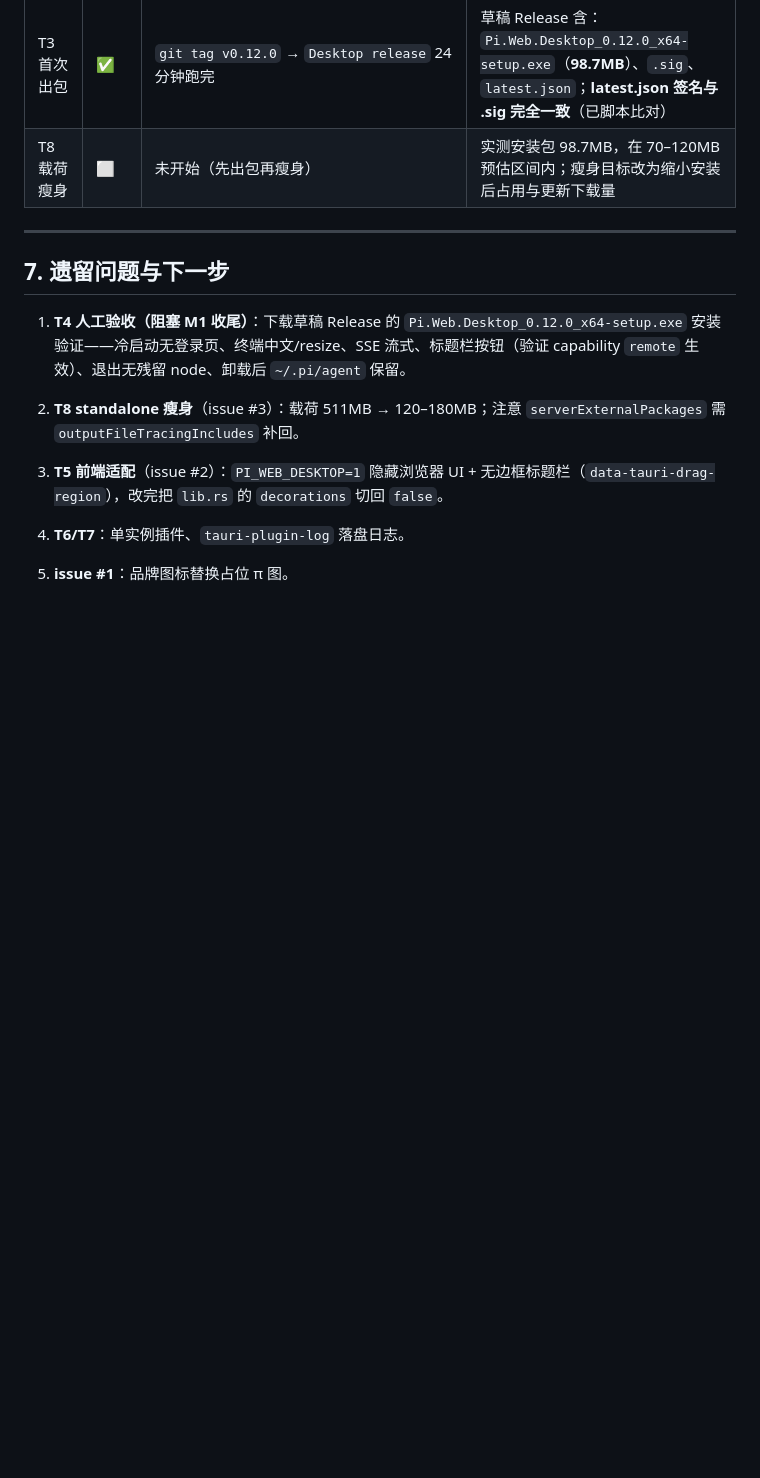
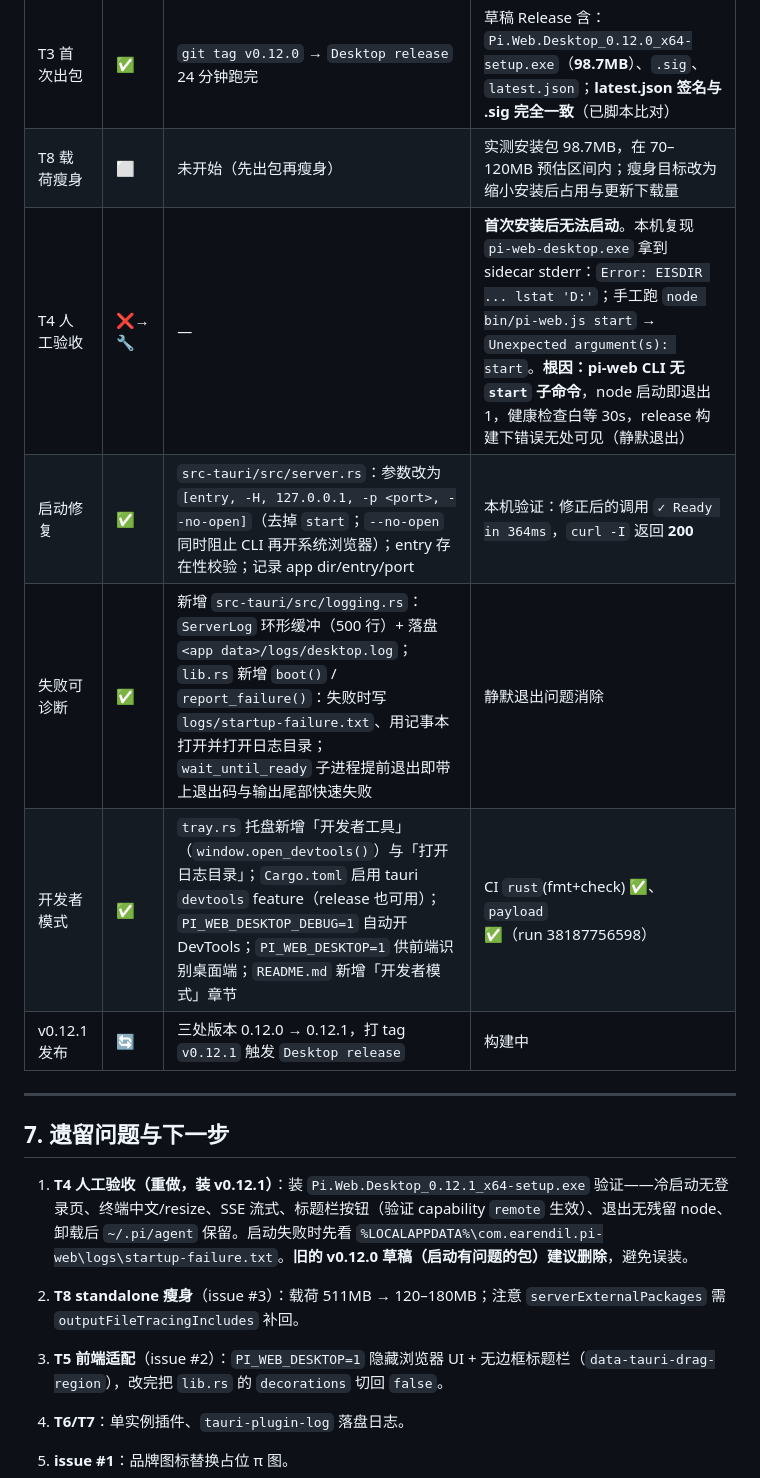
Before and after one commit to Jiaocha/pi-web-desktop, a Markdown page: PLAN.md, the part around one of its changes. GitHub-like rendering; blank space fills up the shorter version.

Commit message:
docs(plan): record the startup-failure diagnosis, the fix and the developer mode

```diff
--- a/PLAN.md
+++ b/PLAN.md
@@ -202,12 +202,17 @@
 | T3 密钥 | ✅ | `tauri signer generate`（本机一次性；私钥在 `~/.tauri/pi-web-desktop.key`，无密码）；pubkey 已填入 `tauri.conf.json`；`TAURI_SIGNING_PRIVATE_KEY` 已写入仓库 Secret | `gh secret list` 确认 |
 | T3 首次出包 | ✅ | `git tag v0.12.0` → `Desktop release` 24 分钟跑完 | 草稿 Release 含：`Pi.Web.Desktop_0.12.0_x64-setup.exe`（**98.7MB**）、`.sig`、`latest.json`；**latest.json 签名与 .sig 完全一致**（已脚本比对） |
 | T8 载荷瘦身 | ⬜ | 未开始（先出包再瘦身） | 实测安装包 98.7MB，在 70–120MB 预估区间内；瘦身目标改为缩小安装后占用与更新下载量 |
+| T4 人工验收 | ❌→🔧 | — | **首次安装后无法启动**。本机复现 `pi-web-desktop.exe` 拿到 sidecar stderr：`Error: EISDIR ... lstat 'D:'`；手工跑 `node bin/pi-web.js start` → `Unexpected argument(s): start`。**根因：pi-web CLI 无 `start` 子命令**，node 启动即退出 1，健康检查白等 30s，release 构建下错误无处可见（静默退出） |
+| 启动修复 | ✅ | `src-tauri/src/server.rs`：参数改为 `[entry, -H, 127.0.0.1, -p <port>, --no-open]`（去掉 `start`；`--no-open` 同时阻止 CLI 再开系统浏览器）；entry 存在性校验；记录 app dir/entry/port | 本机验证：修正后的调用 `✓ Ready in 364ms`，`curl -I` 返回 **200** |
+| 失败可诊断 | ✅ | 新增 `src-tauri/src/logging.rs`：`ServerLog` 环形缓冲（500 行）+ 落盘 `<app data>/logs/desktop.log`；`lib.rs` 新增 `boot()` / `report_failure()`：失败时写 `logs/startup-failure.txt`、用记事本打开并打开日志目录；`wait_until_ready` 子进程提前退出即带上退出码与输出尾部快速失败 | 静默退出问题消除 |
+| 开发者模式 | ✅ | `tray.rs` 托盘新增「开发者工具」（`window.open_devtools()`）与「打开日志目录」；`Cargo.toml` 启用 tauri `devtools` feature（release 也可用）；`PI_WEB_DESKTOP_DEBUG=1` 自动开 DevTools；`PI_WEB_DESKTOP=1` 供前端识别桌面端；`README.md` 新增「开发者模式」章节 | CI `rust`(fmt+check) ✅、`payload` ✅（run 38187756598） |
+| v0.12.1 发布 | 🔄 | 三处版本 0.12.0 → 0.12.1，打 tag `v0.12.1` 触发 `Desktop release` | 构建中 |
 
 ---
 
 ## 7. 遗留问题与下一步
 
-1. **T4 人工验收（阻塞 M1 收尾）**：下载草稿 Release 的 `Pi.Web.Desktop_0.12.0_x64-setup.exe` 安装验证——冷启动无登录页、终端中文/resize、SSE 流式、标题栏按钮（验证 capability `remote` 生效）、退出无残留 node、卸载后 `~/.pi/agent` 保留。
+1. **T4 人工验收（重做，装 v0.12.1）**：装 `Pi.Web.Desktop_0.12.1_x64-setup.exe` 验证——冷启动无登录页、终端中文/resize、SSE 流式、标题栏按钮（验证 capability `remote` 生效）、退出无残留 node、卸载后 `~/.pi/agent` 保留。启动失败时先看 `%LOCALAPPDATA%\com.earendil.pi-web\logs\startup-failure.txt`。**旧的 v0.12.0 草稿（启动有问题的包）建议删除**，避免误装。
 2. **T8 standalone 瘦身**（issue #3）：载荷 511MB → 120–180MB；注意 `serverExternalPackages` 需 `outputFileTracingIncludes` 补回。
 3. **T5 前端适配**（issue #2）：`PI_WEB_DESKTOP=1` 隐藏浏览器 UI + 无边框标题栏（`data-tauri-drag-region`），改完把 `lib.rs` 的 `decorations` 切回 `false`。
 4. **T6/T7**：单实例插件、`tauri-plugin-log` 落盘日志。
```
Also changed, not shown: other parts of PLAN.md (+2 -2 lines).
